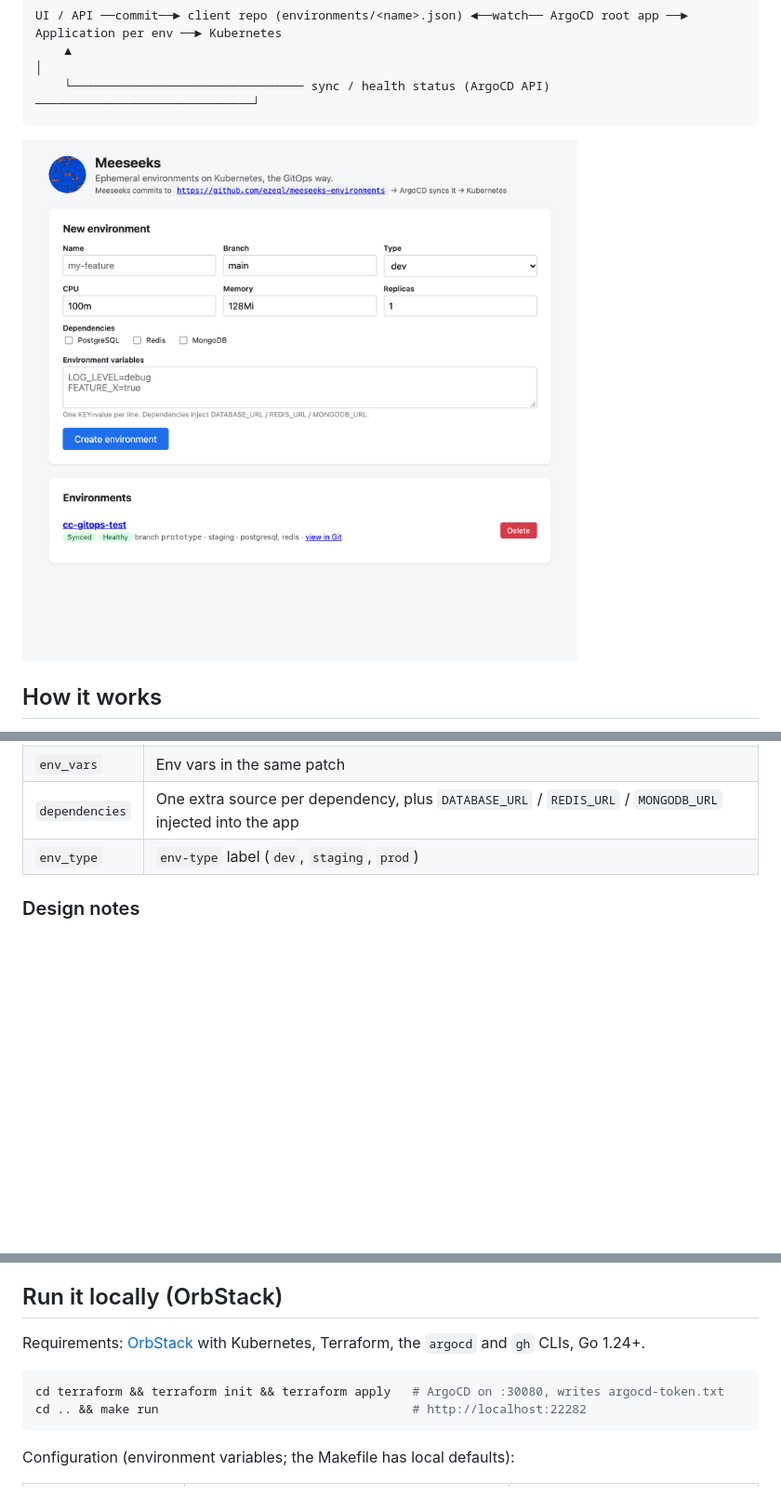
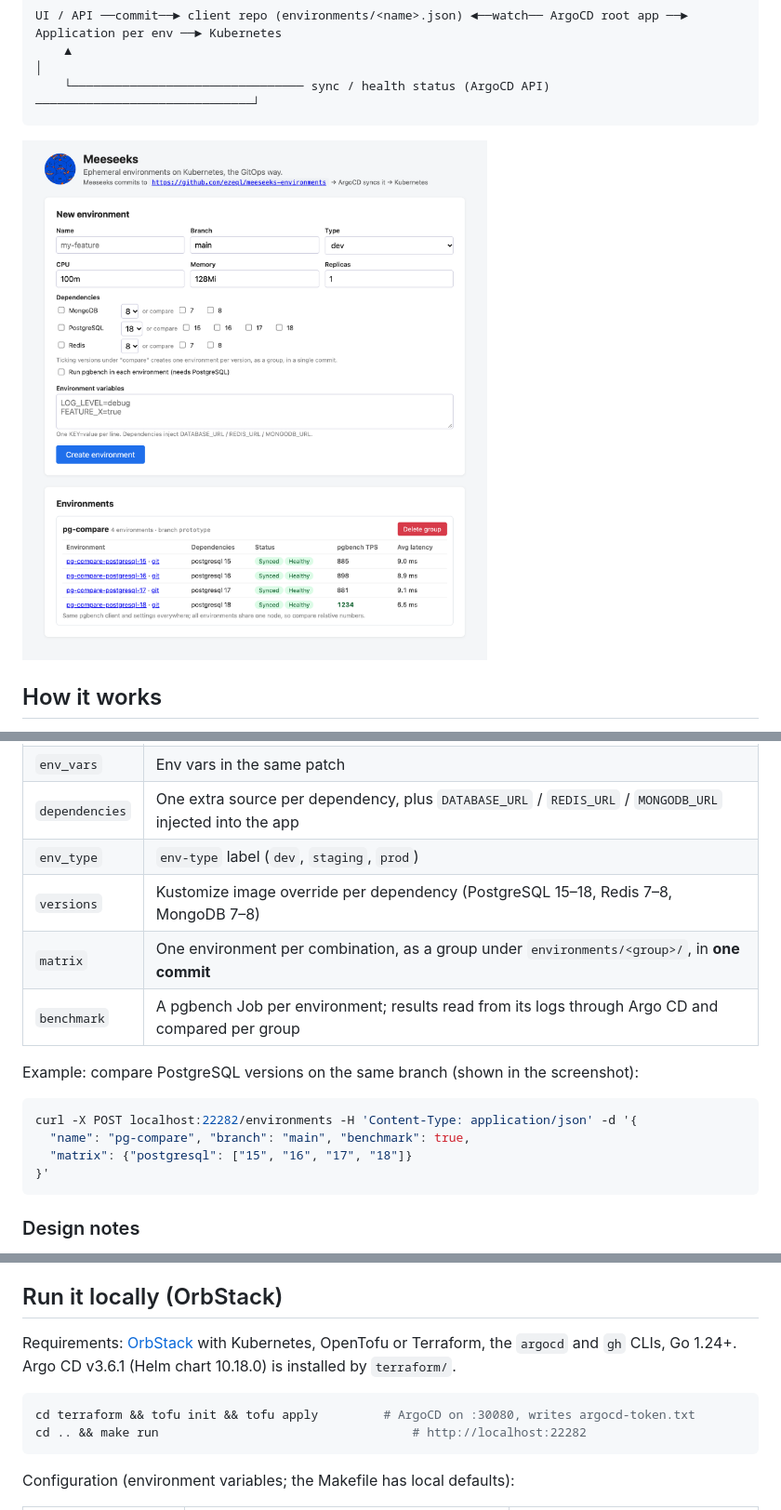
Before and after one commit to ezeql/meeseeks, a Markdown page: README.md, 3 parts joined by grey strips. Shown at 93% size. GitHub-like rendering; pictures changed too: docs/ui.png; blank space fills up the shorter version.

Commit message:
README: matrix groups, pgbench, Argo CD v3.6.1; new screenshot
Co-Authored-By: Claude Opus 5.5 <noreply@anthropic.com>

````diff
--- a/README.md
+++ b/README.md
@@ -34,6 +34,18 @@ What a request turns into, inside each committed `Application`:
 | `env_vars` | Env vars in the same patch |
 | `dependencies` | One extra source per dependency, plus `DATABASE_URL` / `REDIS_URL` / `MONGODB_URL` injected into the app |
 | `env_type` | `env-type` label (`dev`, `staging`, `prod`) |
+| `versions` | Kustomize image override per dependency (PostgreSQL 15–18, Redis 7–8, MongoDB 7–8) |
+| `matrix` | One environment per combination, as a group under `environments/<group>/`, in **one commit** |
+| `benchmark` | A pgbench Job per environment; results read from its logs through Argo CD and compared per group |
+
+Example: compare PostgreSQL versions on the same branch (shown in the screenshot):
+
+```bash
+curl -X POST localhost:22282/environments -H 'Content-Type: application/json' -d '{
+  "name": "pg-compare", "branch": "main", "benchmark": true,
+  "matrix": {"postgresql": ["15", "16", "17", "18"]}
+}'
+```
 
 ### Design notes
 
@@ -50,10 +62,11 @@ What a request turns into, inside each committed `Application`:
 
 ## Run it locally (OrbStack)
 
-Requirements: [OrbStack](https://orbstack.dev) with Kubernetes, Terraform, the `argocd` and `gh` CLIs, Go 1.24+.
+Requirements: [OrbStack](https://orbstack.dev) with Kubernetes, OpenTofu or Terraform, the `argocd` and `gh` CLIs, Go 1.24+.
+Argo CD v3.6.1 (Helm chart 10.18.0) is installed by `terraform/`.
 
 ```bash
-cd terraform && terraform init && terraform apply   # ArgoCD on :30080, writes argocd-token.txt
+cd terraform && tofu init && tofu apply         # ArgoCD on :30080, writes argocd-token.txt
 cd .. && make run                                   # http://localhost:22282
 ```
 
````
